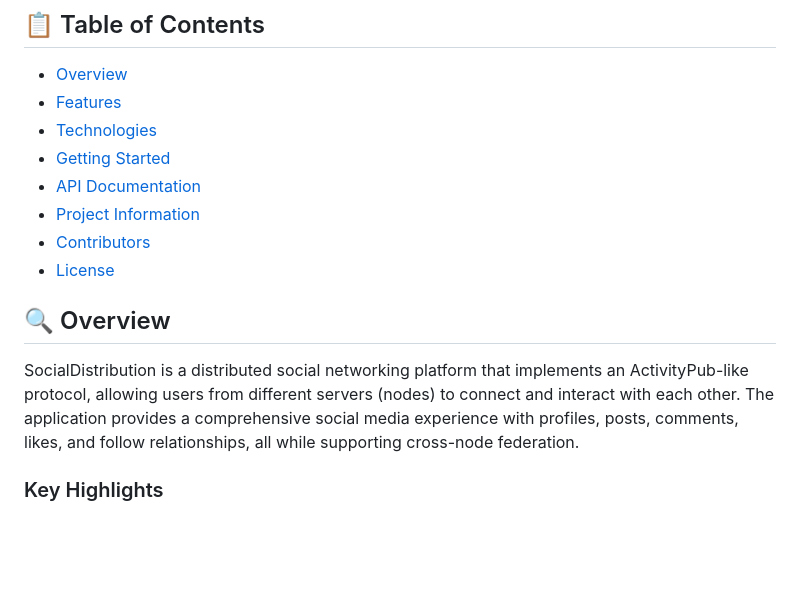
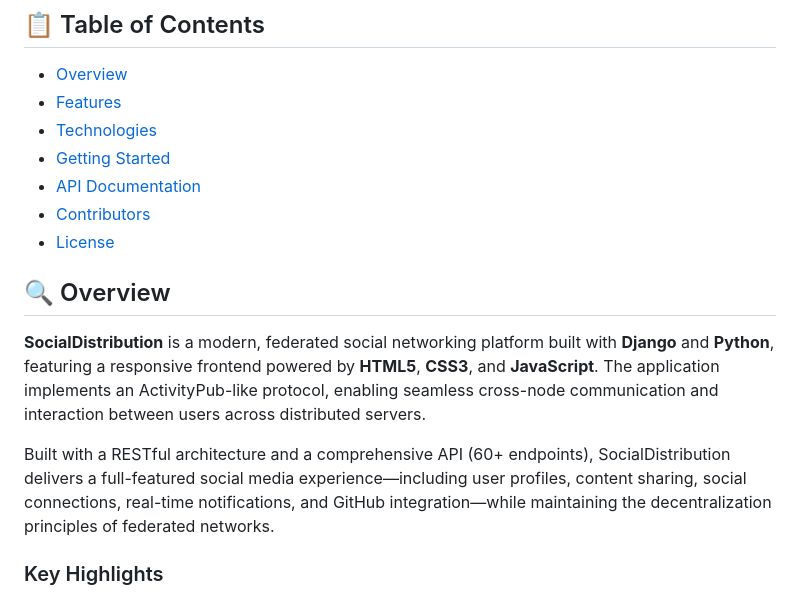
Before and after one commit to Ahmed-S7/Social-Distribution, a Markdown page: README.md, the part around the change. Rendered like a GitHub page; blank space fills up the shorter version.

```diff
--- a/README.md
+++ b/README.md
@@ -22,13 +22,14 @@ Watch the full demonstration of the application's features:
 - [Technologies](#technologies)
 - [Getting Started](#getting-started)
 - [API Documentation](#api-documentation)
-- [Project Information](#project-information)
 - [Contributors](#contributors)
 - [License](#license)
 
 ## 🔍 Overview
 
-SocialDistribution is a distributed social networking platform that implements an ActivityPub-like protocol, allowing users from different servers (nodes) to connect and interact with each other. The application provides a comprehensive social media experience with profiles, posts, comments, likes, and follow relationships, all while supporting cross-node federation.
+**SocialDistribution** is a modern, federated social networking platform built with **Django** and **Python**, featuring a responsive frontend powered by **HTML5**, **CSS3**, and **JavaScript**. The application implements an ActivityPub-like protocol, enabling seamless cross-node communication and interaction between users across distributed servers.
+
+Built with a RESTful architecture and a comprehensive API (60+ endpoints), SocialDistribution delivers a full-featured social media experience—including user profiles, content sharing, social connections, real-time notifications, and GitHub integration—while maintaining the decentralization principles of federated networks.
 
 ### Key Highlights
 
```
